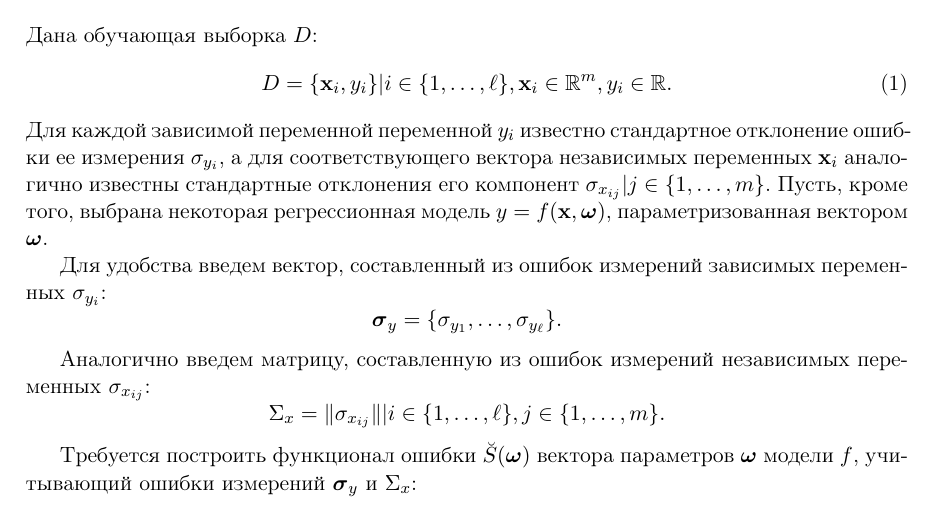
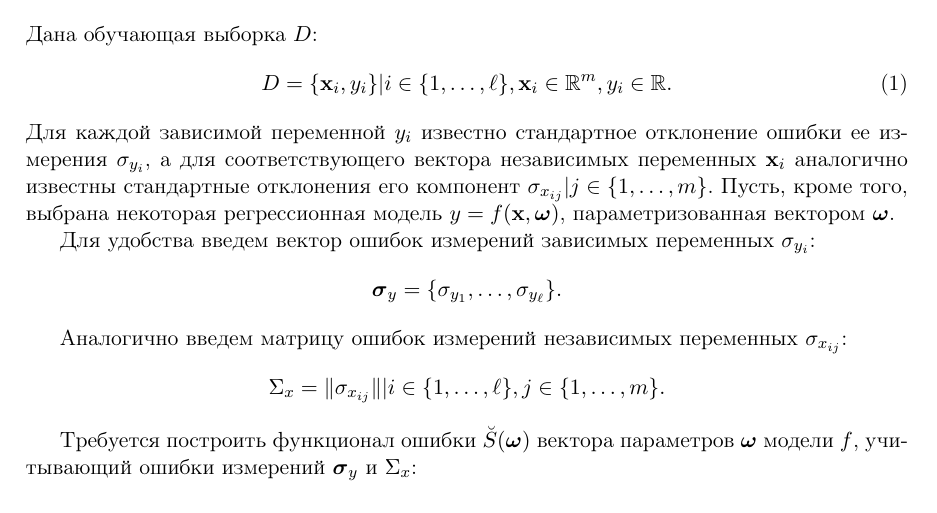
Before and after one commit to 0xd34df00d/RefractOptics, a LaTeX paper (doc/Rudoy2014LevMar.tex): part of page 3 of 13, cut so that both start at the same text. Compiled offline with pdfLaTeX.

Commit message:
[2014LevMar] Problem statement fixes.

```diff
--- a/doc/Rudoy2014LevMar.tex
+++ b/doc/Rudoy2014LevMar.tex
@@ -166,21 +166,19 @@ $i$-го измерения аналогично \cite{jukic2013nonlinear}.
   D = \{ \mathbf{x}_i, y_i \} | i \in \{ 1, \dots, \ell \}, \mathbf{x}_i \in \mathbb{R}^m, y_i \in \mathbb{R}.
   \label{eq:d}
 \end{equation}
-Для каждой зависимой переменной переменной $y_i$ известно
+Для каждой зависимой переменной $y_i$ известно
 стандартное отклонение ошибки ее измерения $\sigma_{y_i}$, а для соответствующего
 вектора независимых переменных $\mathbf{x}_i$ аналогично известны стандартные
 отклонения его компонент $\sigma_{x_{ij}} | j \in \{ 1, \dots, m \}$.
 Пусть, кроме того, выбрана некоторая регрессионная модель
 $y = f (\mathbf{x}, \bomega)$, параметризованная вектором $\bomega$.
 
-Для удобства введем вектор, составленный из ошибок измерений зависимых переменных
-$\sigma_{y_i}$:
+Для удобства введем вектор ошибок измерений зависимых переменных $\sigma_{y_i}$:
 \[
   \boldsymbol{\sigma}_y = \{ \sigma_{y_1}, \dots, \sigma_{y_{\ell}} \}.
 \]
 
-Аналогично введем матрицу, составленную из ошибок измерений независимых переменных
-$\sigma_{x_{ij}}$:
+Аналогично введем матрицу ошибок измерений независимых переменных $\sigma_{x_{ij}}$:
 \[
   \Sigma_x = \| \sigma_{x_{ij}} \| | i \in \{ 1, \dots, \ell \}, j \in \{ 1, \dots, m \}.
 \]
```
